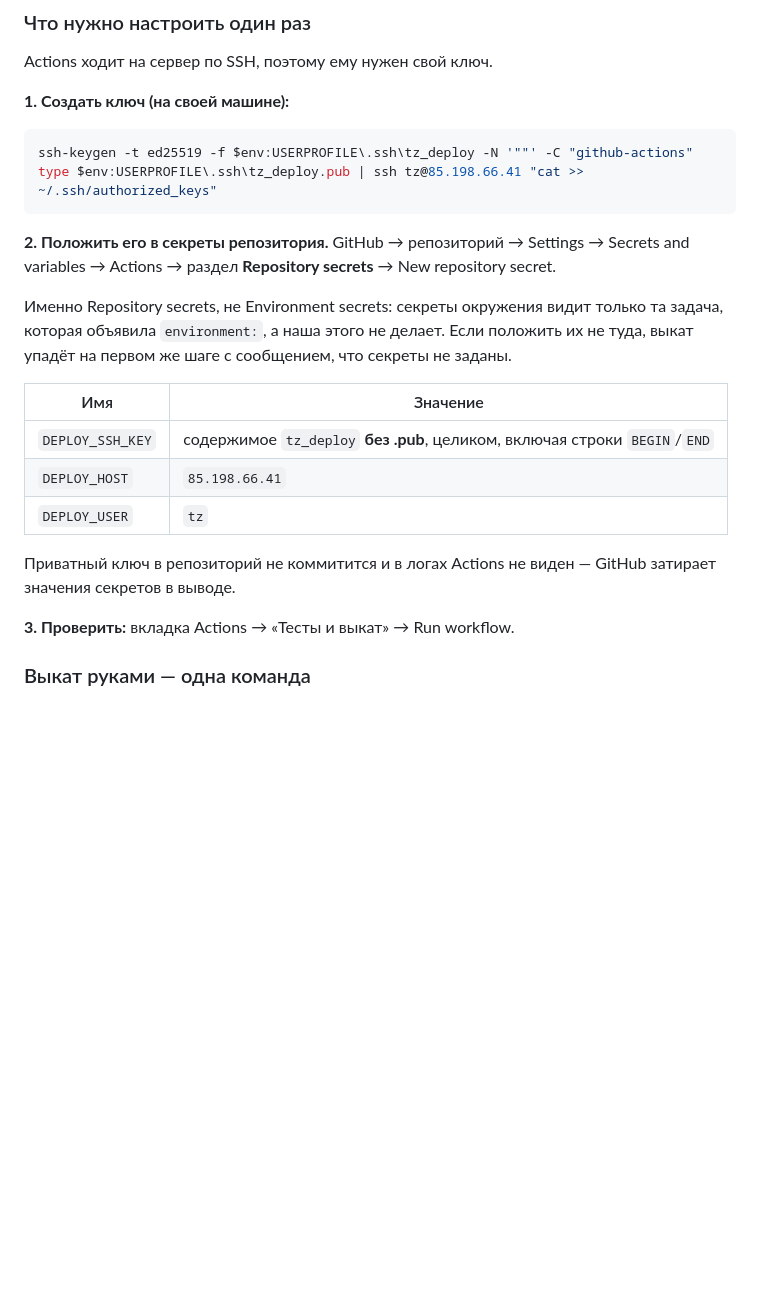
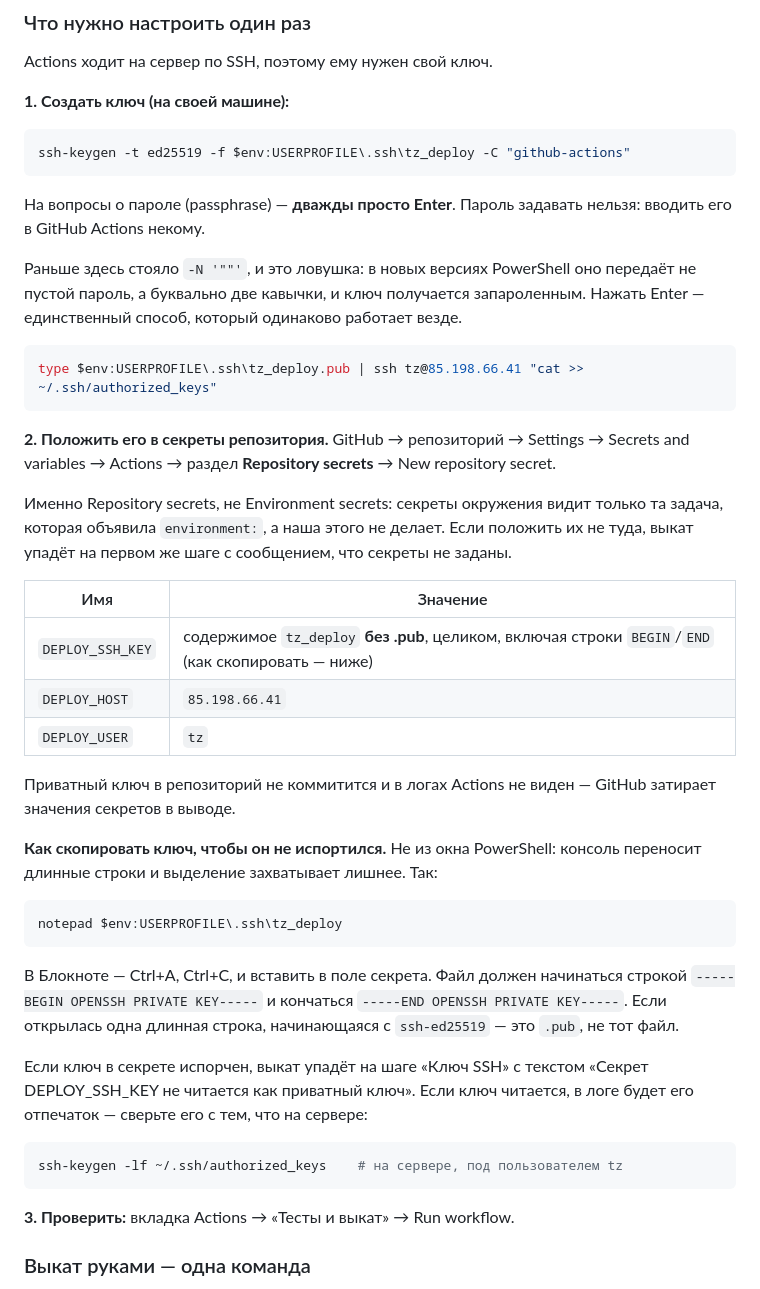
Before and after one commit to AntonSergeevich/tverdyy_znak, a Markdown page: docs/DEPLOY-WINDOWS.md, the part around the change. Rendered like a GitHub page; blank space fills up the shorter version.

Commit message:
Инструкция по ключу выката больше не ведёт в ловушку
Автовыкат упал все 45 раз, и последний запуск сказал точно почему:
секрет DEPLOY_SSH_KEY не разбирается как приватный ключ OpenSSH даже
после очистки переводов строк. Испорчено само содержимое секрета.

Инструкция сама подводила к этому дважды.

Первое — `-N '""'`. В новых версиях PowerShell это передаёт не пустой
пароль, а буквально две кавычки: ключ получается запароленным, и
вводить пароль в Actions некому. Теперь сказано нажать Enter на вопрос
о пароле — это одинаково работает в любой оболочке.

Второе — «содержимое без .pub, целиком» без слова о том, как его
скопировать. Из окна PowerShell ключ копируется с переносами и
захваченным лишним. Теперь — через Блокнот, с приметами правильного
файла и того, как выглядит .pub по ошибке.

И куда смотреть, если снова упадёт: на каком шаге и с каким текстом,
и как сверить отпечаток ключа с сервером.

Co-Authored-By: Claude Opus 5.5 <noreply@anthropic.com>
Claude-Session: https://claude.ai/code/session_019H4X2HeDaua9dyofMBwy9T

````diff
--- a/docs/DEPLOY-WINDOWS.md
+++ b/docs/DEPLOY-WINDOWS.md
@@ -239,7 +239,18 @@ Actions ходит на сервер по SSH, поэтому ему нужен
 **1. Создать ключ (на своей машине):**
 
 ```powershell
-ssh-keygen -t ed25519 -f $env:USERPROFILE\.ssh\tz_deploy -N '""' -C "github-actions"
+ssh-keygen -t ed25519 -f $env:USERPROFILE\.ssh\tz_deploy -C "github-actions"
+```
+
+На вопросы о пароле (passphrase) — **дважды просто Enter**. Пароль задавать
+нельзя: вводить его в GitHub Actions некому.
+
+Раньше здесь стояло `-N '""'`, и это ловушка: в новых версиях PowerShell
+оно передаёт не пустой пароль, а буквально две кавычки, и ключ получается
+запароленным. Нажать Enter — единственный способ, который одинаково
+работает везде.
+
+```powershell
 type $env:USERPROFILE\.ssh\tz_deploy.pub | ssh tz@85.198.66.41 "cat >> ~/.ssh/authorized_keys"
 ```
 
@@ -254,12 +265,32 @@ Settings → Secrets and variables → Actions → раздел **Repository sec
 
 | Имя | Значение |
 |---|---|
-| `DEPLOY_SSH_KEY` | содержимое `tz_deploy` **без .pub**, целиком, включая строки `BEGIN`/`END` |
+| `DEPLOY_SSH_KEY` | содержимое `tz_deploy` **без .pub**, целиком, включая строки `BEGIN`/`END` (как скопировать — ниже) |
 | `DEPLOY_HOST` | `85.198.66.41` |
 | `DEPLOY_USER` | `tz` |
 
 Приватный ключ в репозиторий не коммитится и в логах Actions не виден —
 GitHub затирает значения секретов в выводе.
+
+**Как скопировать ключ, чтобы он не испортился.** Не из окна PowerShell:
+консоль переносит длинные строки и выделение захватывает лишнее. Так:
+
+```powershell
+notepad $env:USERPROFILE\.ssh\tz_deploy
+```
+
+В Блокноте — Ctrl+A, Ctrl+C, и вставить в поле секрета. Файл должен
+начинаться строкой `-----BEGIN OPENSSH PRIVATE KEY-----` и кончаться
+`-----END OPENSSH PRIVATE KEY-----`. Если открылась одна длинная строка,
+начинающаяся с `ssh-ed25519` — это `.pub`, не тот файл.
+
+Если ключ в секрете испорчен, выкат упадёт на шаге «Ключ SSH» с текстом
+«Секрет DEPLOY_SSH_KEY не читается как приватный ключ». Если ключ
+читается, в логе будет его отпечаток — сверьте его с тем, что на сервере:
+
+```bash
+ssh-keygen -lf ~/.ssh/authorized_keys    # на сервере, под пользователем tz
+```
 
 **3. Проверить:** вкладка Actions → «Тесты и выкат» → Run workflow.
 
````
